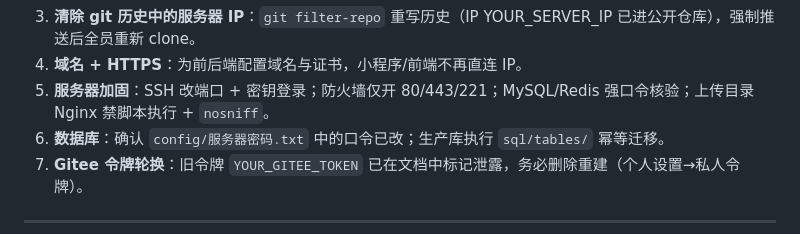
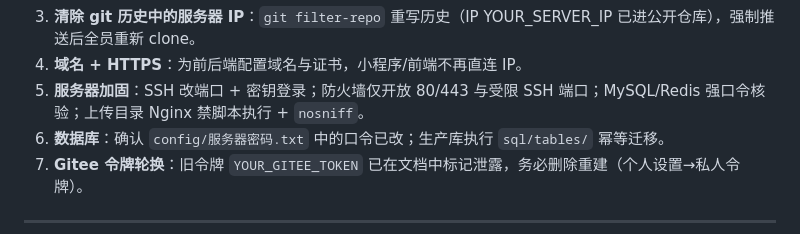
Before and after one commit to CUTEcivetcat/c2c, a Markdown page: docs/安全修复待办清单.md, the part around the change. Rendered like a GitHub page.

Commit message:
docs: 安全待办清单移除防火墙 SSH 端口明文
- 服务器加固建议中「仅开 80/443/221」改为「仅开放 80/443 与受限 SSH 端口」
- 与 StartupInfoPrinter 启动日志同一处红线口径保持一致
- 文档其余内容未改（服务器地址、种子密码、令牌均已为占位符）

```diff
--- a/docs/安全修复待办清单.md
+++ b/docs/安全修复待办清单.md
@@ -71,7 +71,7 @@
 2. **管理员与演示账号密码**：**按 owner 要求暂保留原密码**（种子 `<原种子密码>`，`sql/data.sql` 未改密码字段）。⚠️ 该密码已在登录页公示过、属公开值，**生产环境强烈建议尽快改随机密码**（管理端登录后修改，或改库 + 重新哈希）。
 3. **清除 git 历史中的服务器 IP**：`git filter-repo` 重写历史（IP YOUR_SERVER_IP 已进公开仓库），强制推送后全员重新 clone。
 4. **域名 + HTTPS**：为前后端配置域名与证书，小程序/前端不再直连 IP。
-5. **服务器加固**：SSH 改端口 + 密钥登录；防火墙仅开 80/443/221；MySQL/Redis 强口令核验；上传目录 Nginx 禁脚本执行 + `nosniff`。
+5. **服务器加固**：SSH 改端口 + 密钥登录；防火墙仅开放 80/443 与受限 SSH 端口；MySQL/Redis 强口令核验；上传目录 Nginx 禁脚本执行 + `nosniff`。
 6. **数据库**：确认 `config/服务器密码.txt` 中的口令已改；生产库执行 `sql/tables/` 幂等迁移。
 7. **Gitee 令牌轮换**：旧令牌 `YOUR_GITEE_TOKEN` 已在文档中标记泄露，务必删除重建（个人设置→私人令牌）。
 
```
